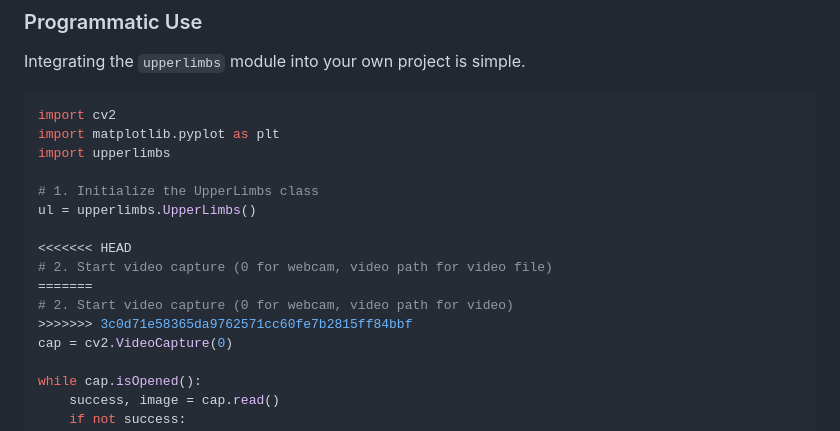
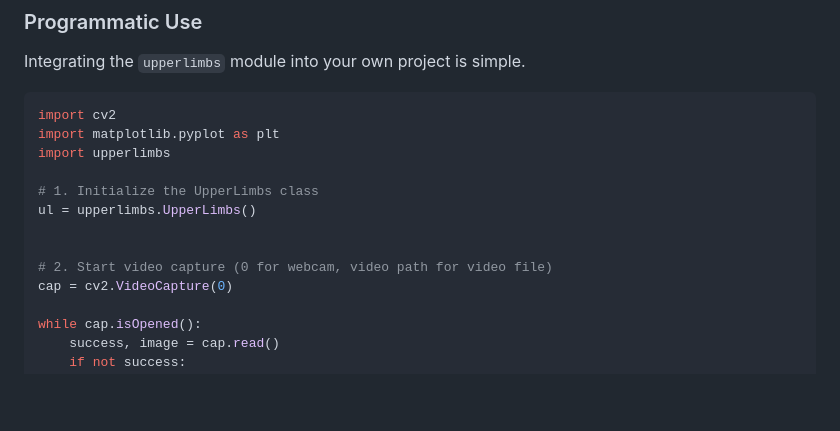
Before and after one commit to sthasmn/UpperLimbs, a Markdown page: README.md, the part around the change. Rendered like a GitHub page; blank space fills up the shorter version.

```diff
--- a/README.md
+++ b/README.md
@@ -108,11 +108,8 @@ import upperlimbs
 # 1. Initialize the UpperLimbs class
 ul = upperlimbs.UpperLimbs()
 
-<<<<<<< HEAD
+
 # 2. Start video capture (0 for webcam, video path for video file)
-=======
-# 2. Start video capture (0 for webcam, video path for video)
->>>>>>> 3c0d71e58365da9762571cc60fe7b2815ff84bbf
 cap = cv2.VideoCapture(0)
 
 while cap.isOpened():
```
